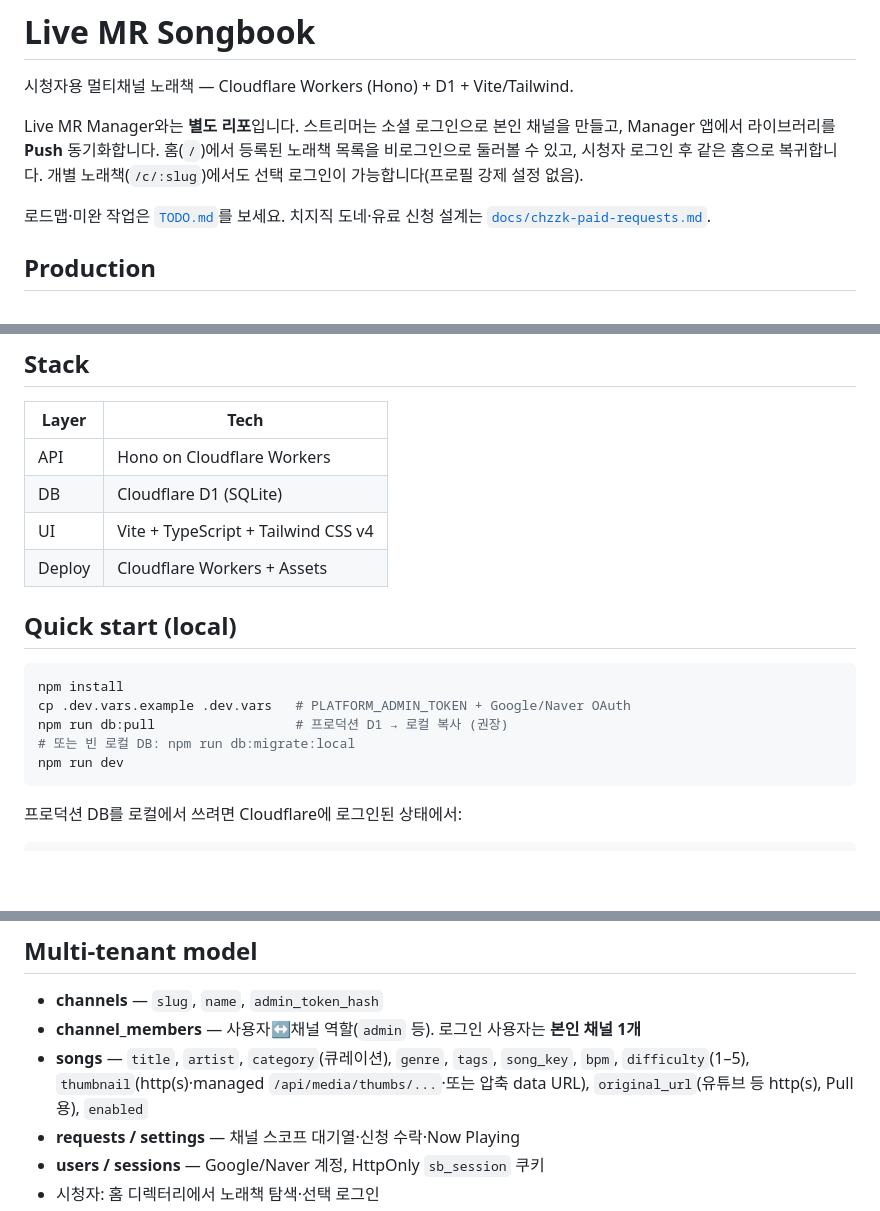
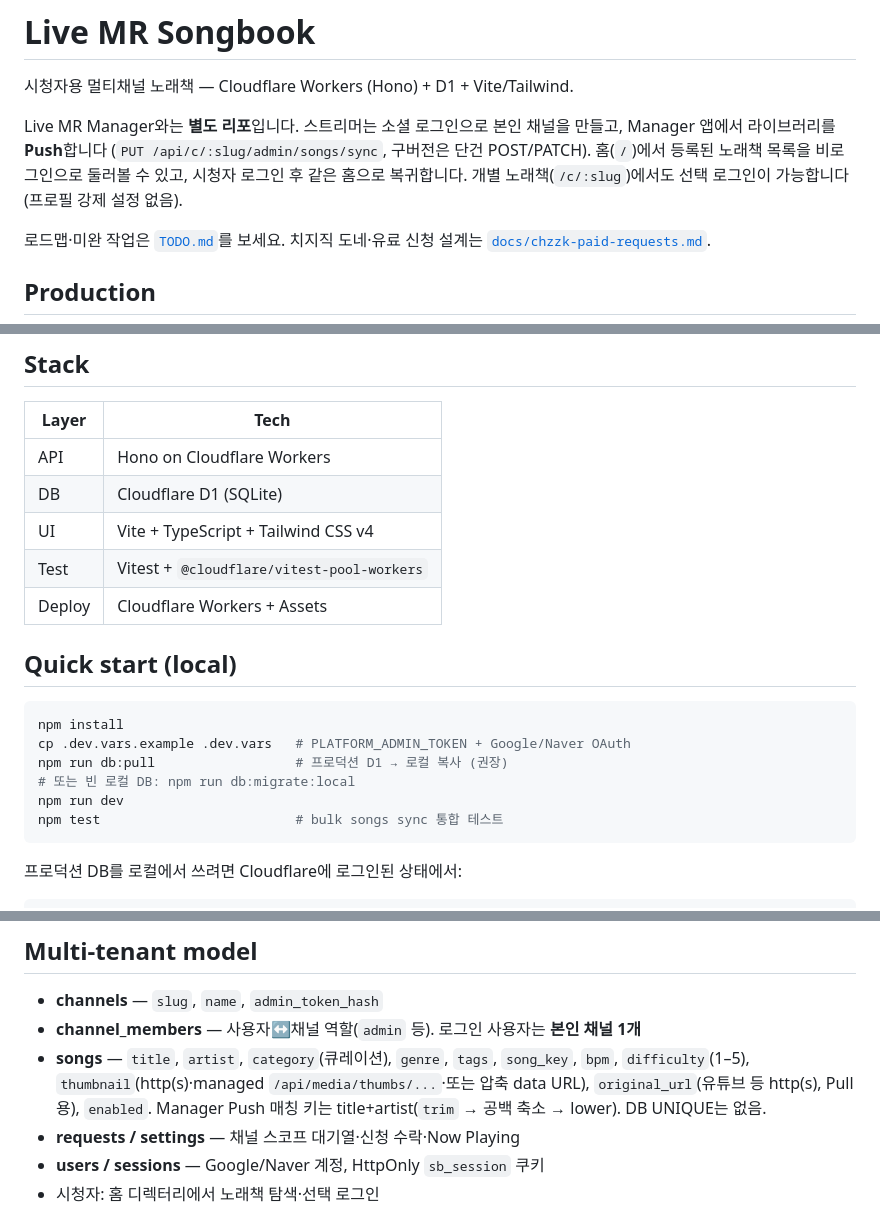
Before and after one commit to AutumnColor77/live-mr-songbook, a Markdown page: README.md, 3 parts joined by grey strips. GitHub-like rendering; blank space fills up the shorter version.

Commit message:
Document bulk song sync in README, TODO, and matching notes.
Co-authored-by: Cursor <cursoragent@cursor.com>

````diff
--- a/README.md
+++ b/README.md
@@ -2,7 +2,7 @@
 
 시청자용 멀티채널 노래책 — Cloudflare Workers (Hono) + D1 + Vite/Tailwind.
 
-Live MR Manager와는 **별도 리포**입니다. 스트리머는 소셜 로그인으로 본인 채널을 만들고, Manager 앱에서 라이브러리를 **Push** 동기화합니다. 홈(`/`)에서 등록된 노래책 목록을 비로그인으로 둘러볼 수 있고, 시청자 로그인 후 같은 홈으로 복귀합니다. 개별 노래책(`/c/:slug`)에서도 선택 로그인이 가능합니다(프로필 강제 설정 없음).
+Live MR Manager와는 **별도 리포**입니다. 스트리머는 소셜 로그인으로 본인 채널을 만들고, Manager 앱에서 라이브러리를 **Push**합니다 (`PUT /api/c/:slug/admin/songs/sync`, 구버전은 단건 POST/PATCH). 홈(`/`)에서 등록된 노래책 목록을 비로그인으로 둘러볼 수 있고, 시청자 로그인 후 같은 홈으로 복귀합니다. 개별 노래책(`/c/:slug`)에서도 선택 로그인이 가능합니다(프로필 강제 설정 없음).
 
 로드맵·미완 작업은 [`TODO.md`](TODO.md)를 보세요. 치지직 도네·유료 신청 설계는 [`docs/chzzk-paid-requests.md`](docs/chzzk-paid-requests.md).
 
@@ -23,6 +23,7 @@ Live MR Manager와는 **별도 리포**입니다. 스트리머는 소셜 로그
 | API | Hono on Cloudflare Workers |
 | DB | Cloudflare D1 (SQLite) |
 | UI | Vite + TypeScript + Tailwind CSS v4 |
+| Test | Vitest + `@cloudflare/vitest-pool-workers` |
 | Deploy | Cloudflare Workers + Assets |
 
 ## Quick start (local)
@@ -33,6 +34,7 @@ cp .dev.vars.example .dev.vars   # PLATFORM_ADMIN_TOKEN + Google/Naver OAuth
 npm run db:pull                  # 프로덕션 D1 → 로컬 복사 (권장)
 # 또는 빈 로컬 DB: npm run db:migrate:local
 npm run dev
+npm test                         # bulk songs sync 통합 테스트
 ```
 
 프로덕션 DB를 로컬에서 쓰려면 Cloudflare에 로그인된 상태에서:
@@ -90,7 +92,7 @@ npx wrangler secret put CHZZK_CLIENT_SECRET
 
 - **channels** — `slug`, `name`, `admin_token_hash`
 - **channel_members** — 사용자↔채널 역할(`admin` 등). 로그인 사용자는 **본인 채널 1개**
-- **songs** — `title`, `artist`, `category`(큐레이션), `genre`, `tags`, `song_key`, `bpm`, `difficulty`(1–5), `thumbnail`(http(s)·managed `/api/media/thumbs/...`·또는 압축 data URL), `original_url`(유튜브 등 http(s), Pull용), `enabled`
+- **songs** — `title`, `artist`, `category`(큐레이션), `genre`, `tags`, `song_key`, `bpm`, `difficulty`(1–5), `thumbnail`(http(s)·managed `/api/media/thumbs/...`·또는 압축 data URL), `original_url`(유튜브 등 http(s), Pull용), `enabled`. Manager Push 매칭 키는 title+artist(`trim` → 공백 축소 → lower). DB UNIQUE는 없음.
 - **requests / settings** — 채널 스코프 대기열·신청 수락·Now Playing
 - **users / sessions** — Google/Naver 계정, HttpOnly `sb_session` 쿠키
 - 시청자: 홈 디렉터리에서 노래책 탐색·선택 로그인
````
Also changed, not shown: other parts of README.md (+1 -1 lines), TODO.md (+4 -3 lines), docs/chzzk-paid-requests.md (+1 -0 lines).
